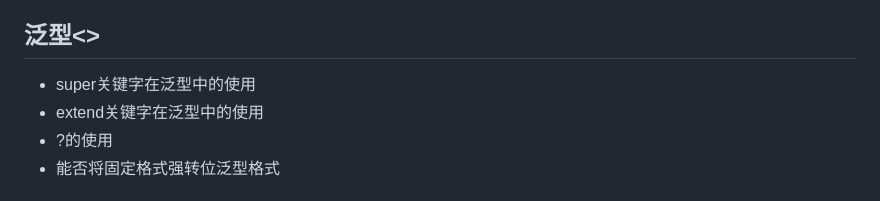
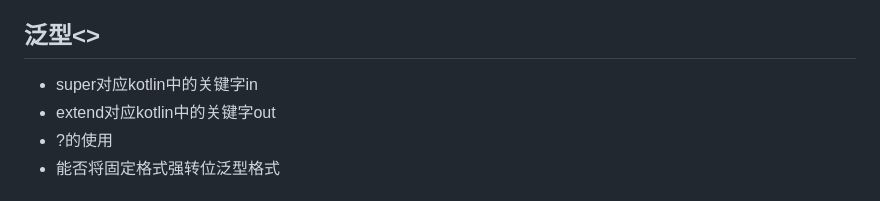
Before and after one commit to zy3274311/zy3274311.github.io, a Markdown page: java/Java Develop.md, the part around the change printed below. Drawn GitHub-style.

```diff
--- a/java/Java Develop.md
+++ b/java/Java Develop.md
@@ -11,6 +48,6 @@
 ## 泛型<>
-* super关键字在泛型中的使用
-* extend关键字在泛型中的使用
+* super对应kotlin中的关键字in
+* extend对应kotlin中的关键字out
 * ?的使用
 * 能否将固定格式强转位泛型格式
 
```
Also changed, not shown: other parts of java/Java Develop.md (+37 -0 lines), java/assets/452a3363.png (added), 2 other files.
